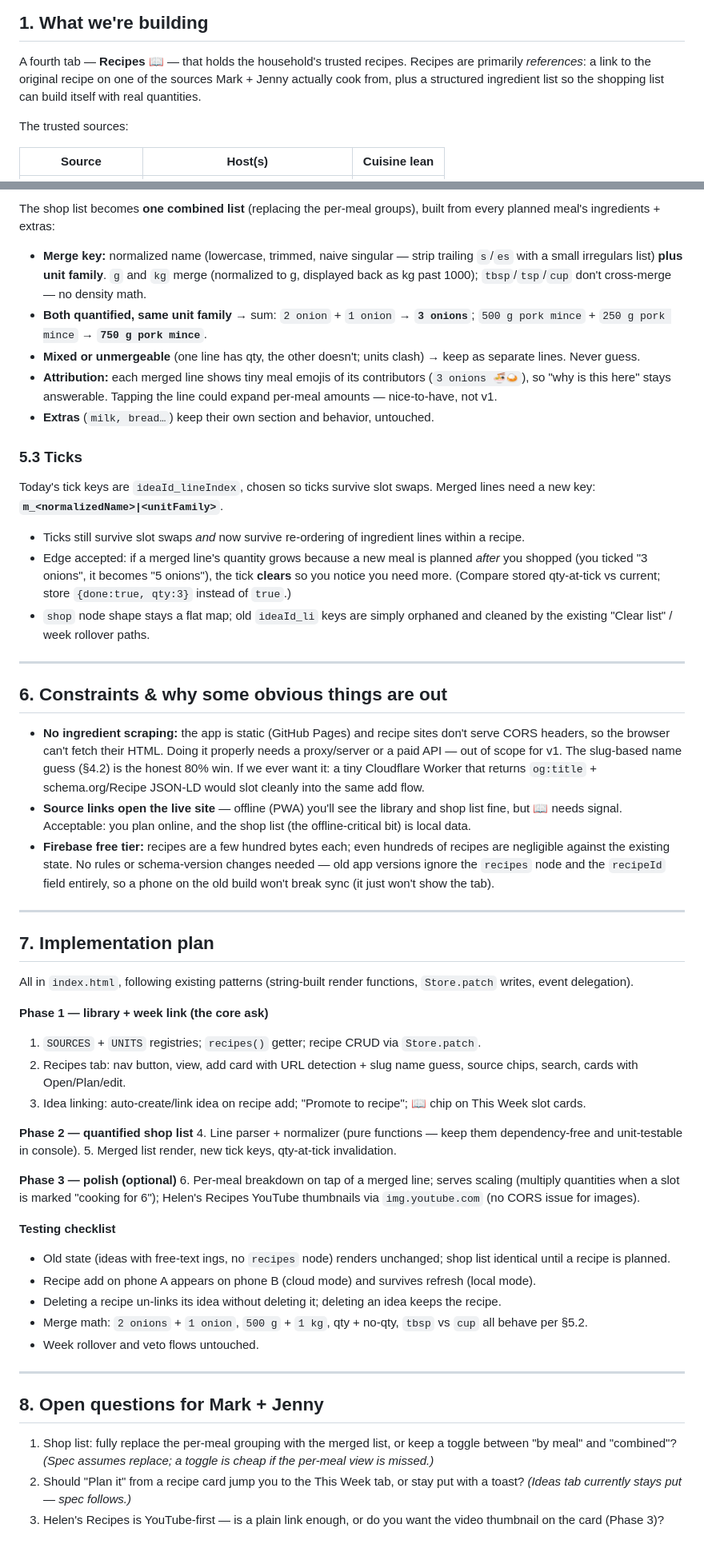
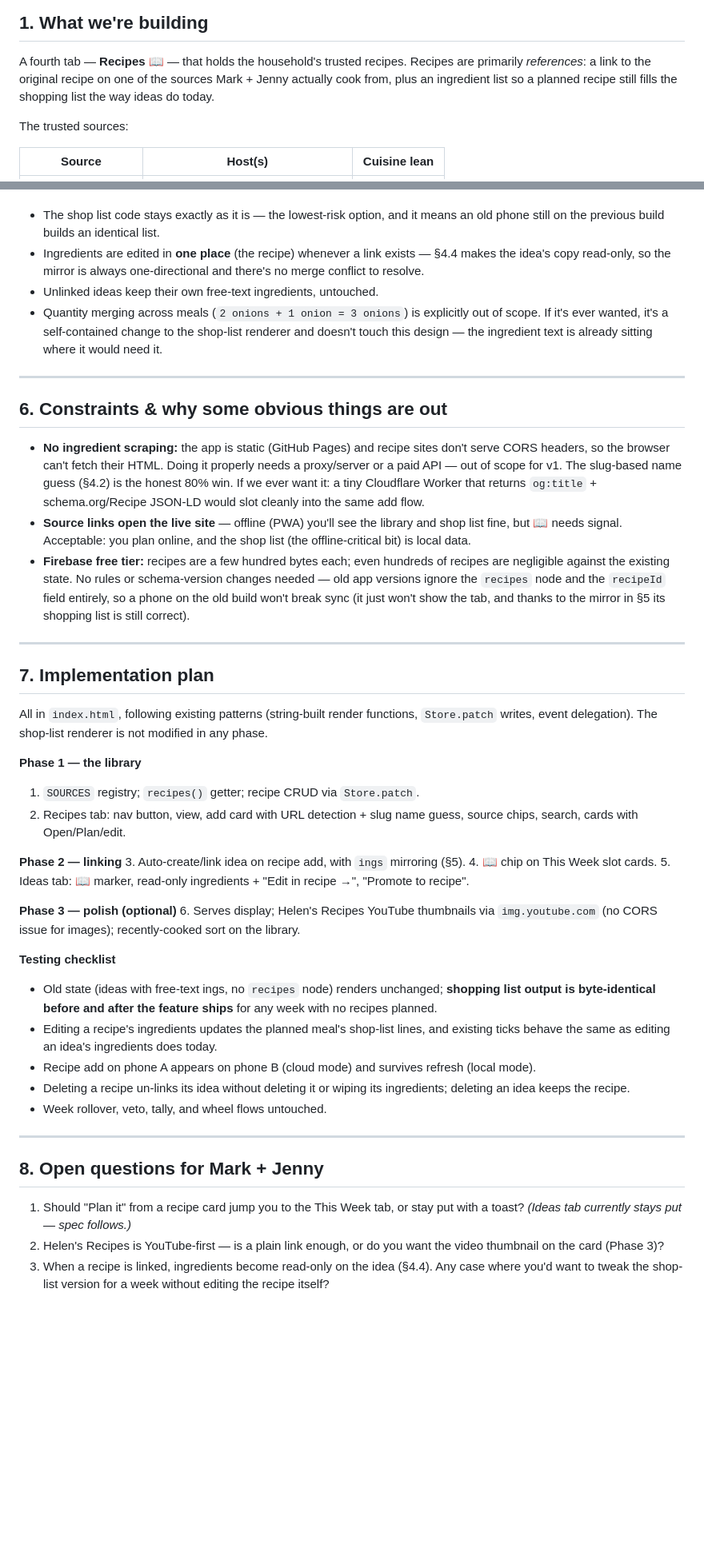
Before and after one commit to marktran4/dinner-wheel, a Markdown page: docs/recipe-library-spec.md, 2 parts joined by grey strips. Shown at 80% size. Drawn GitHub-style; blank space fills up the shorter version.

```diff
--- a/docs/recipe-library-spec.md
+++ b/docs/recipe-library-spec.md
@@ -10,8 +10,8 @@
 
 A fourth tab — **Recipes 📖** — that holds the household's trusted recipes.
 Recipes are primarily *references*: a link to the original recipe on one of
-the sources Mark + Jenny actually cook from, plus a structured ingredient
-list so the shopping list can build itself with real quantities.
+the sources Mark + Jenny actually cook from, plus an ingredient list so a
+planned recipe still fills the shopping list the way ideas do today.
 
 The trusted sources:
 
@@ -248,35 +238,14 @@ bank and the new recipes coexist on one list.
-The shop list becomes **one combined list** (replacing the per-meal
-groups), built from every planned meal's ingredients + extras:
-
-- **Merge key:** normalized name (lowercase, trimmed, naive singular —
-  strip trailing `s`/`es` with a small irregulars list) **plus unit
-  family**. `g` and `kg` merge (normalized to g, displayed back as kg past
-  1000); `tbsp`/`tsp`/`cup` don't cross-merge — no density math.
-- **Both quantified, same unit family** → sum: `2 onion` + `1 onion` →
-  **`3 onions`**; `500 g pork mince` + `250 g pork mince` → **`750 g pork
-  mince`**.
-- **Mixed or unmergeable** (one line has qty, the other doesn't; units
-  clash) → keep as separate lines. Never guess.
-- **Attribution:** each merged line shows tiny meal emojis of its
-  contributors (`3 onions 🍜🍛`), so "why is this here" stays answerable.
-  Tapping the line could expand per-meal amounts — nice-to-have, not v1.
-- **Extras** (`milk, bread…`) keep their own section and behavior,
-  untouched.
-
-### 5.3 Ticks
-
-Today's tick keys are `ideaId_lineIndex`, chosen so ticks survive slot
-swaps. Merged lines need a new key: **`m_<normalizedName>|<unitFamily>`**.
-
-- Ticks still survive slot swaps *and* now survive re-ordering of
-  ingredient lines within a recipe.
-- Edge accepted: if a merged line's quantity grows because a new meal is
-  planned *after* you shopped (you ticked "3 onions", it becomes
-  "5 onions"), the tick **clears** so you notice you need more. (Compare
-  stored qty-at-tick vs current; store `{done:true, qty:3}` instead of
-  `true`.)
-- `shop` node shape stays a flat map; old `ideaId_li` keys are simply
-  orphaned and cleaned by the existing "Clear list" / week rollover paths.
+- The shop list code stays exactly as it is — the lowest-risk option, and
+  it means an old phone still on the previous build builds an identical
+  list.
+- Ingredients are edited in **one place** (the recipe) whenever a link
+  exists — §4.4 makes the idea's copy read-only, so the mirror is always
+  one-directional and there's no merge conflict to resolve.
+- Unlinked ideas keep their own free-text ingredients, untouched.
+- Quantity merging across meals (`2 onions + 1 onion = 3 onions`) is
+  explicitly out of scope. If it's ever wanted, it's a self-contained
+  change to the shop-list renderer and doesn't touch this design — the
+  ingredient text is already sitting where it would need it.
 
 ---
 
@@ -295,53 +264,54 @@ swaps. Merged lines need a new key: **`m_<normalizedName>|<unitFamily>`**.
   hundreds of recipes are negligible against the existing state. No rules
   or schema-version changes needed — old app versions ignore the `recipes`
   node and the `recipeId` field entirely, so a phone on the old build
-  won't break sync (it just won't show the tab).
+  won't break sync (it just won't show the tab, and thanks to the mirror
+  in §5 its shopping list is still correct).
 
 ---
 
 ## 7. Implementation plan
 
 All in `index.html`, following existing patterns (string-built render
-functions, `Store.patch` writes, event delegation).
+functions, `Store.patch` writes, event delegation). The shop-list renderer
+is not modified in any phase.
 
-**Phase 1 — library + week link (the core ask)**
-1. `SOURCES` + `UNITS` registries; `recipes()` getter; recipe CRUD via
-   `Store.patch`.
+**Phase 1 — the library**
+1. `SOURCES` registry; `recipes()` getter; recipe CRUD via `Store.patch`.
 2. Recipes tab: nav button, view, add card with URL detection + slug name
    guess, source chips, search, cards with Open/Plan/edit.
-3. Idea linking: auto-create/link idea on recipe add; "Promote to recipe";
-   📖 chip on This Week slot cards.
 
-**Phase 2 — quantified shop list**
-4. Line parser + normalizer (pure functions — keep them dependency-free
-   and unit-testable in console).
-5. Merged list render, new tick keys, qty-at-tick invalidation.
+**Phase 2 — linking**
+3. Auto-create/link idea on recipe add, with `ings` mirroring (§5).
+4. 📖 chip on This Week slot cards.
+5. Ideas tab: 📖 marker, read-only ingredients + "Edit in recipe →",
+   "Promote to recipe".
 
 **Phase 3 — polish (optional)**
-6. Per-meal breakdown on tap of a merged line; serves scaling
-   (multiply quantities when a slot is marked "cooking for 6"); Helen's
-   Recipes YouTube thumbnails via `img.youtube.com` (no CORS issue for
-   images).
+6. Serves display; Helen's Recipes YouTube thumbnails via
+   `img.youtube.com` (no CORS issue for images); recently-cooked sort on
+   the library.
 
 **Testing checklist**
 - Old state (ideas with free-text ings, no `recipes` node) renders
-  unchanged; shop list identical until a recipe is planned.
+  unchanged; **shopping list output is byte-identical before and after the
+  feature ships** for any week with no recipes planned.
+- Editing a recipe's ingredients updates the planned meal's shop-list
+  lines, and existing ticks behave the same as editing an idea's
+  ingredients does today.
 - Recipe add on phone A appears on phone B (cloud mode) and survives
   refresh (local mode).
-- Deleting a recipe un-links its idea without deleting it; deleting an
-  idea keeps the recipe.
-- Merge math: `2 onions` + `1 onion`, `500 g` + `1 kg`, qty + no-qty,
-  `tbsp` vs `cup` all behave per §5.2.
-- Week rollover and veto flows untouched.
+- Deleting a recipe un-links its idea without deleting it or wiping its
+  ingredients; deleting an idea keeps the recipe.
+- Week rollover, veto, tally, and wheel flows untouched.
 
 ---
 
 ## 8. Open questions for Mark + Jenny
 
-1. Shop list: fully replace the per-meal grouping with the merged list, or
-   keep a toggle between "by meal" and "combined"? *(Spec assumes replace;
-   a toggle is cheap if the per-meal view is missed.)*
-2. Should "Plan it" from a recipe card jump you to the This Week tab, or
+1. Should "Plan it" from a recipe card jump you to the This Week tab, or
    stay put with a toast? *(Ideas tab currently stays put — spec follows.)*
-3. Helen's Recipes is YouTube-first — is a plain link enough, or do you
+2. Helen's Recipes is YouTube-first — is a plain link enough, or do you
    want the video thumbnail on the card (Phase 3)?
+3. When a recipe is linked, ingredients become read-only on the idea
+   (§4.4). Any case where you'd want to tweak the shop-list version for a
+   week without editing the recipe itself?
```
Also changed, not shown: other parts of docs/recipe-library-spec.md (+41 -51 lines).
